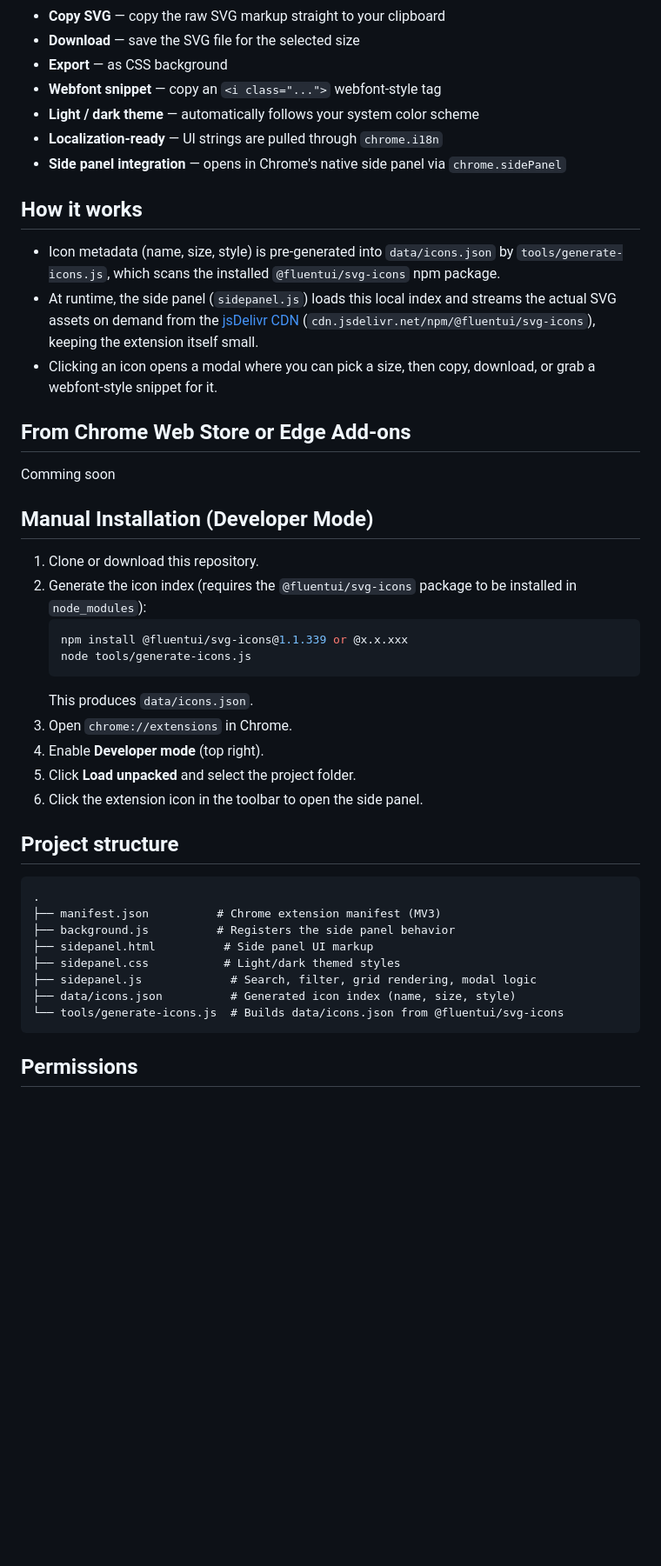
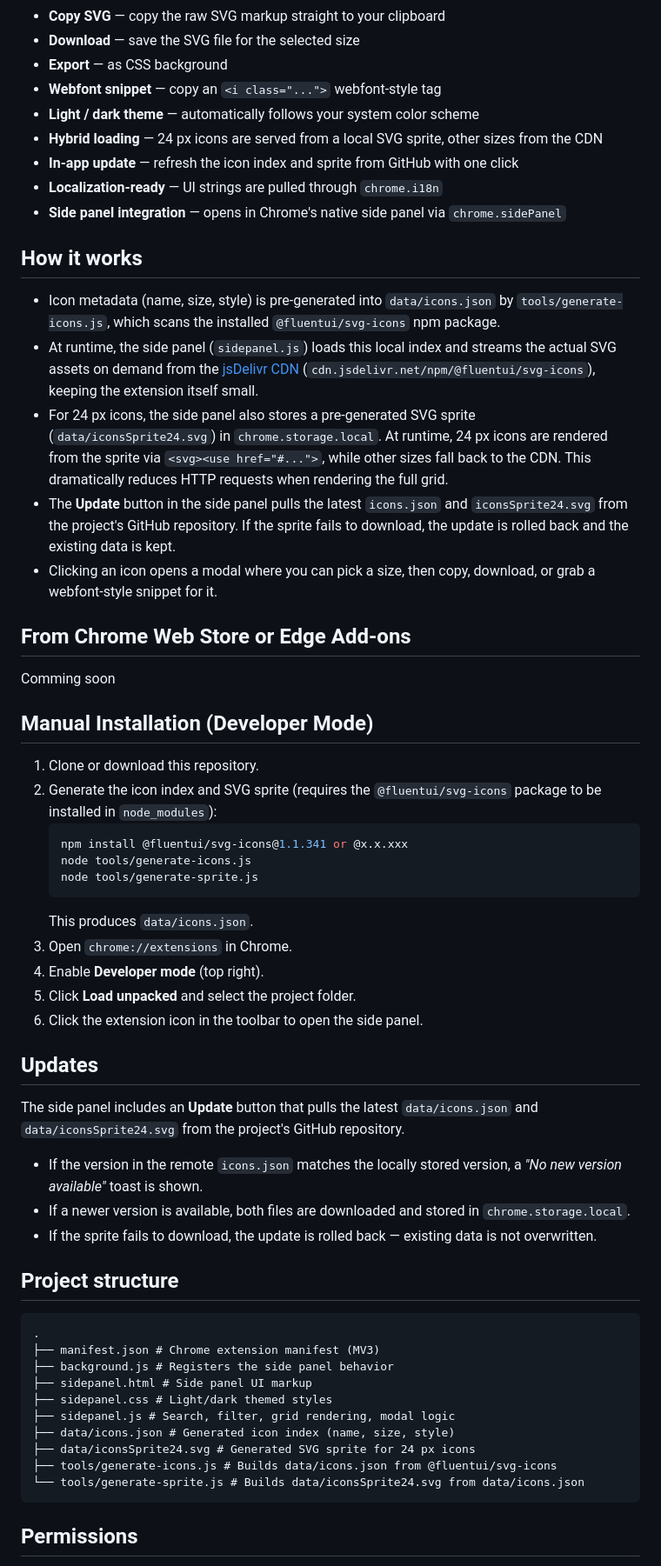
Before and after one commit to 2boom-ua/sidebarfluenticons, a Markdown page: README.md, the part around one of its changes. Shown at 87% size. Drawn GitHub-style; blank space fills up the shorter version.

````diff
--- a/README.md
+++ b/README.md
@@ -19,6 +19,8 @@ A lightweight Chrome/Edge extension that lets you browse, search, copy, and down
 - **Export** — as CSS background
 - **Webfont snippet** — copy an `<i class="...">` webfont-style tag
 - **Light / dark theme** — automatically follows your system color scheme
+- **Hybrid loading** — 24 px icons are served from a local SVG sprite, other sizes from the CDN
+- **In-app update** — refresh the icon index and sprite from GitHub with one click
 - **Localization-ready** — UI strings are pulled through `chrome.i18n`
 - **Side panel integration** — opens in Chrome's native side panel via `chrome.sidePanel`
 
@@ -26,6 +28,8 @@ A lightweight Chrome/Edge extension that lets you browse, search, copy, and down
 
 - Icon metadata (name, size, style) is pre-generated into `data/icons.json` by `tools/generate-icons.js`, which scans the installed `@fluentui/svg-icons` npm package.
 - At runtime, the side panel (`sidepanel.js`) loads this local index and streams the actual SVG assets on demand from the [jsDelivr CDN](https://www.jsdelivr.com/) (`cdn.jsdelivr.net/npm/@fluentui/svg-icons`), keeping the extension itself small.
+- For 24 px icons, the side panel also stores a pre-generated SVG sprite (`data/iconsSprite24.svg`) in `chrome.storage.local`. At runtime, 24 px icons are rendered from the sprite via `<svg><use href="#...">`, while other sizes fall back to the CDN. This dramatically reduces HTTP requests when rendering the full grid.
+- The **Update** button in the side panel pulls the latest `icons.json` and `iconsSprite24.svg` from the project's GitHub repository. If the sprite fails to download, the update is rolled back and the existing data is kept.
 - Clicking an icon opens a modal where you can pick a size, then copy, download, or grab a webfont-style snippet for it.
 
 ## From Chrome Web Store or Edge Add-ons
@@ -35,10 +39,11 @@ Comming soon
 ## Manual Installation (Developer Mode)
 
 1. Clone or download this repository.
-2. Generate the icon index (requires the `@fluentui/svg-icons` package to be installed in `node_modules`):
+2. Generate the icon index and SVG sprite (requires the `@fluentui/svg-icons` package to be installed in `node_modules`):
    ```bash
-   npm install @fluentui/svg-icons@1.1.339 or @x.x.xxx
+   npm install @fluentui/svg-icons@1.1.341 or @x.x.xxx
    node tools/generate-icons.js
+   node tools/generate-sprite.js
    ```
    This produces `data/icons.json`.
 3. Open `chrome://extensions` in Chrome.
@@ -46,17 +51,27 @@ Comming soon
 5. Click **Load unpacked** and select the project folder.
 6. Click the extension icon in the toolbar to open the side panel.
 
+## Updates
+
+The side panel includes an **Update** button that pulls the latest `data/icons.json` and `data/iconsSprite24.svg` from the project's GitHub repository.
+
+- If the version in the remote `icons.json` matches the locally stored version, a *"No new version available"* toast is shown.
+- If a newer version is available, both files are downloaded and stored in `chrome.storage.local`.
+- If the sprite fails to download, the update is rolled back — existing data is not overwritten.
+
 ## Project structure
 
 ```
 .
-├── manifest.json          # Chrome extension manifest (MV3)
-├── background.js          # Registers the side panel behavior
-├── sidepanel.html          # Side panel UI markup
-├── sidepanel.css           # Light/dark themed styles
-├── sidepanel.js             # Search, filter, grid rendering, modal logic
-├── data/icons.json          # Generated icon index (name, size, style)
-└── tools/generate-icons.js  # Builds data/icons.json from @fluentui/svg-icons
+├── manifest.json # Chrome extension manifest (MV3)
+├── background.js # Registers the side panel behavior
+├── sidepanel.html # Side panel UI markup
+├── sidepanel.css # Light/dark themed styles
+├── sidepanel.js # Search, filter, grid rendering, modal logic
+├── data/icons.json # Generated icon index (name, size, style)
+├── data/iconsSprite24.svg # Generated SVG sprite for 24 px icons
+├── tools/generate-icons.js # Builds data/icons.json from @fluentui/svg-icons
+└── tools/generate-sprite.js # Builds data/iconsSprite24.svg from data/icons.json
 ```
 
 ## Permissions
````
Also changed, not shown: other parts of README.md (+4 -2 lines).
